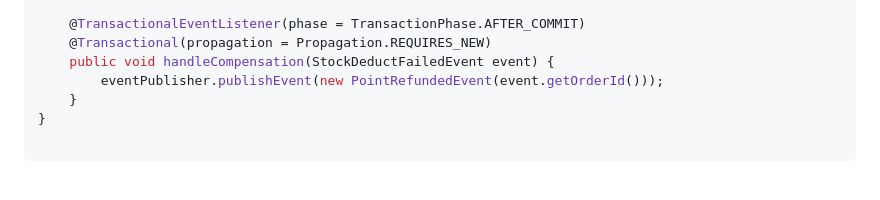
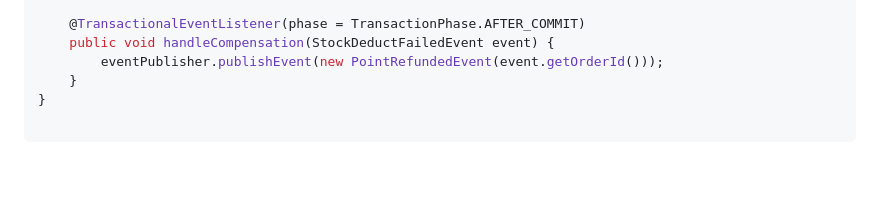
Before and after one commit to eunsol-an/e-commerce-server, a Markdown page: docs/11_distributed_transaction_diagnosis_and_design.md, the part around the change. Rendered like a GitHub page.

Commit message:
docs: 불필요한 내용 제거

```diff
--- a/docs/11_distributed_transaction_diagnosis_and_design.md
+++ b/docs/11_distributed_transaction_diagnosis_and_design.md
@@ -257,7 +257,6 @@ public class ProductEventHandler {
     }
 
     @TransactionalEventListener(phase = TransactionPhase.AFTER_COMMIT)
-    @Transactional(propagation = Propagation.REQUIRES_NEW)
     public void handleCompensation(StockDeductFailedEvent event) {
         eventPublisher.publishEvent(new PointRefundedEvent(event.getOrderId()));
     }
```
